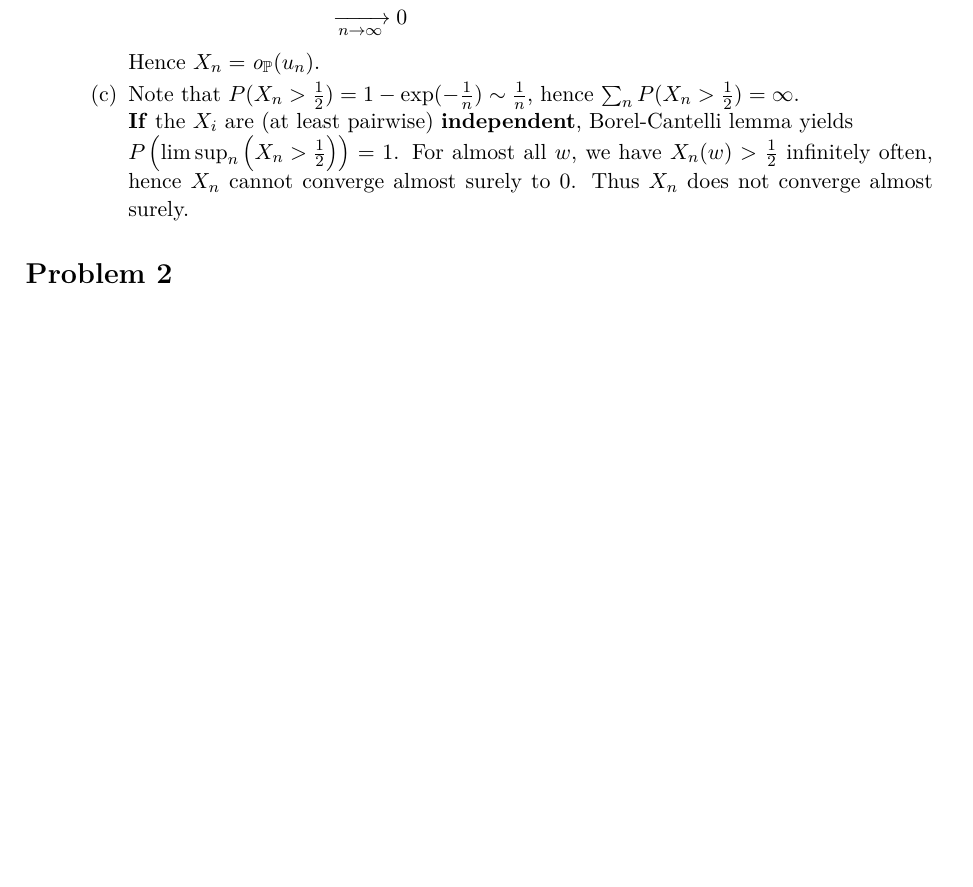
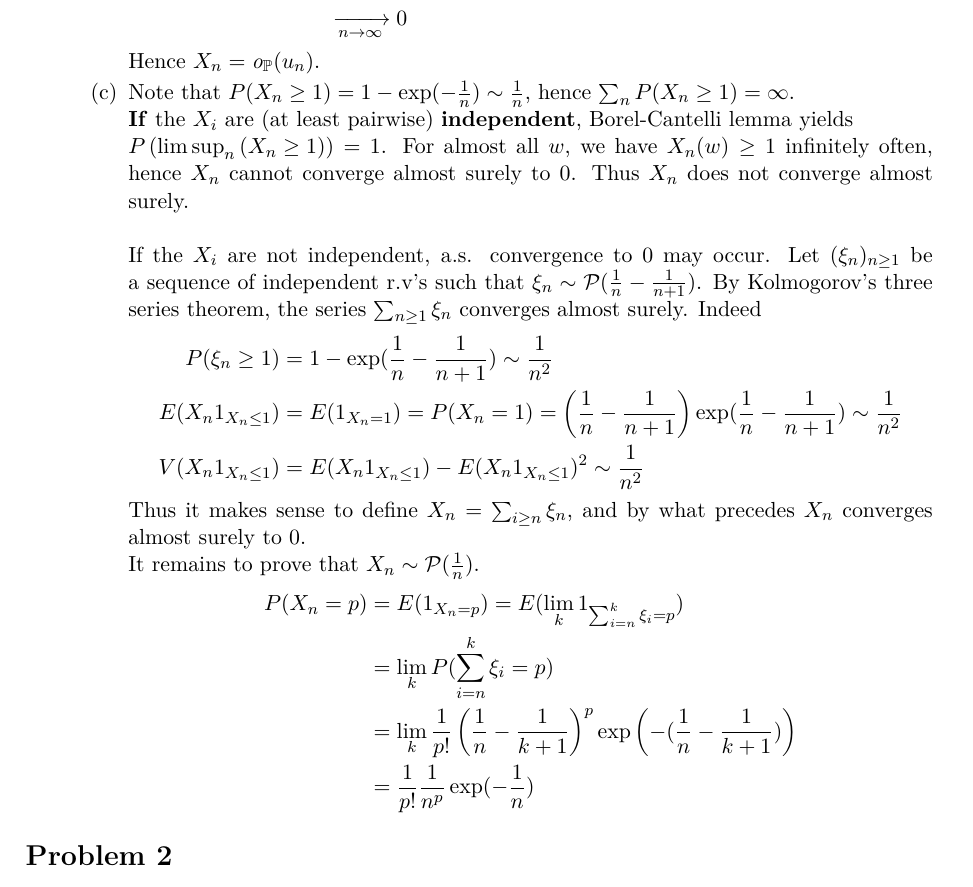
Before and after one commit to gabsens/Statistics-3-ENSAE, a LaTeX problem sheet (HW1/main.tex): part of page 3 of 9 before the commit and part of page 3 of 10 after it, cut so that both start at the same text, the shorter picture padded with empty space. Compiled offline with pdfLaTeX.

Commit message:
fixed typo and added end of 1.7.c)

```diff
--- a/HW1/main.tex
+++ b/HW1/main.tex
@@ -160,9 +160,22 @@ bindingoffset=0mm, top=20mm,bottom=20mm}
     \end{aligned}$$
     Hence $X_n=\o(u_n)$.
 
-    \item Note that $P(X_n>\frac 12) = 1-\exp(-\frac 1n)\sim \frac 1n$, hence $\sum_n P(X_n>\frac 12) = \infty$.\\
+    \item Note that $P(X_n\geq 1) = 1-\exp(-\frac 1n)\sim \frac 1n$, hence $\sum_n P(X_n\geq 1) = \infty$.\\
     \textbf{If} the $X_i$ are (at least pairwise) \textbf{independent}, Borel-Cantelli lemma yields \\
-    $P\left(\limsup_n \left(X_n>\frac 12\right)\right)=1$. For almost all $w$, we have $X_n(w)>\frac 12$ infinitely often, hence $X_n$ cannot converge almost surely to $0$. Thus $X_n$ does not converge almost surely.
+    $P\left(\limsup_n \left(X_n\geq 1\right)\right)=1$. For almost all $w$, we have $X_n(w)\geq 1$ infinitely often, hence $X_n$ cannot converge almost surely to $0$. Thus $X_n$ does not converge almost surely.\\\\
+    If the $X_i$ are not independent, a.s. convergence to $0$ may occur. Let $(\xi_n)_{n\geq 1}$ be a sequence of independent r.v's such that $\xi_n \sim \mathcal P(\frac{1}{n}-\frac{1}{n+1})$. By Kolmogorov's three series theorem, the series $\sum_{n\geq 1} \xi_n$ converges almost surely. Indeed
+    $$\begin{aligned}P(\xi_n \geq 1) &= 1 - \exp(\frac{1}{n}-\frac{1}{n+1}) \sim \frac{1}{n^2}\\
+    E(X_n 1_{X_n\leq 1}) &= E(1_{X_n= 1}) = P(X_n= 1)=\left(\frac{1}{n}-\frac{1}{n+1}\right)\exp(\frac{1}{n}-\frac{1}{n+1}) \sim \frac{1}{n^2}\\
+    V(X_n 1_{X_n\leq 1}) &= E(X_n 1_{X_n\leq 1}) - E(X_n 1_{X_n\leq 1})^2 \sim \frac{1}{n^2}
+    \end{aligned}
+    $$
+    Thus it makes sense to define $X_n=\sum_{i\geq n} \xi_n$, and by what precedes $X_n$ converges almost surely to $0$.\\
+    It remains to prove that $X_n\sim \mathcal P(\frac 1n)$.
+    $$\begin{aligned}P(X_n=p) &= E(1_{X_n=p}) =  E(\lim_k1_{\sum_{i=n}^k\xi_i=p})\\
+&= \lim_k P(\sum_{i=n}^k\xi_i=p) \\
+&= \lim_k \frac{1}{p!}\left(\frac 1n - \frac 1{k+1}\right)^p \exp\left(-(\frac 1n - \frac 1{k+1})\right)\\
+&= \frac{1}{p!}\frac 1{n^p} \exp(-\frac 1n)
+\end{aligned}$$
     \end{enumerate}
 
 \end{enumerate}
```
Also changed, not shown: HW1/HW1 Answers Romon.pdf, HW1/main.tex (4 more changed lines).
